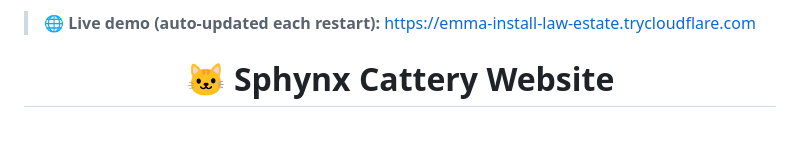
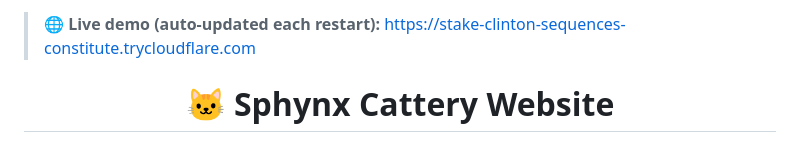
Before and after one commit to BreraDMR/sphynx-cattery-website, a Markdown page: README.md, the part around the change. GitHub-like rendering.

Commit message:
chore: update live demo URL

```diff
--- a/README.md
+++ b/README.md
@@ -1,4 +1,4 @@
-> 🌐 **Live demo (auto-updated each restart):** https://emma-install-law-estate.trycloudflare.com  <!-- live-url -->
+> 🌐 **Live demo (auto-updated each restart):** https://stake-clinton-sequences-constitute.trycloudflare.com  <!-- live-url -->
 
 <div align="center">
 
```
